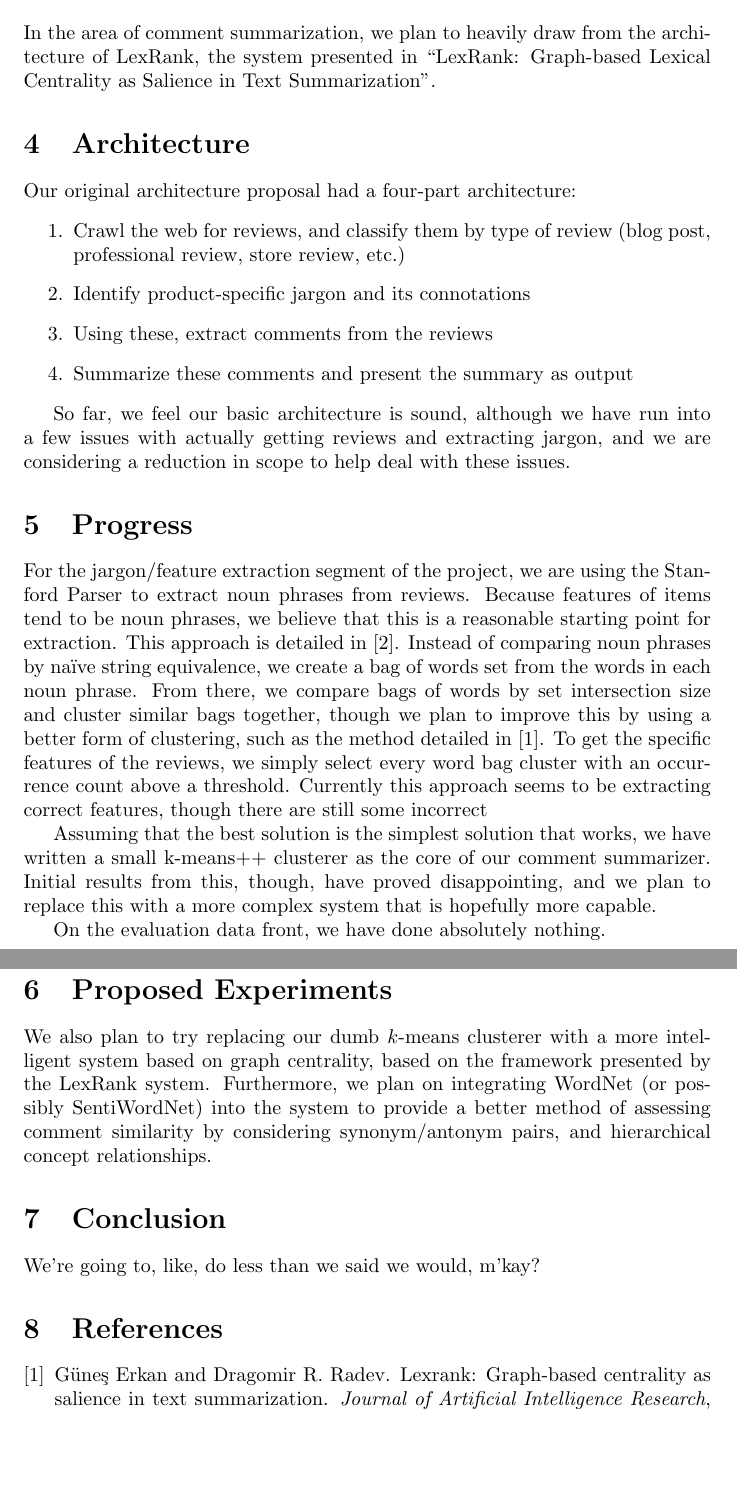
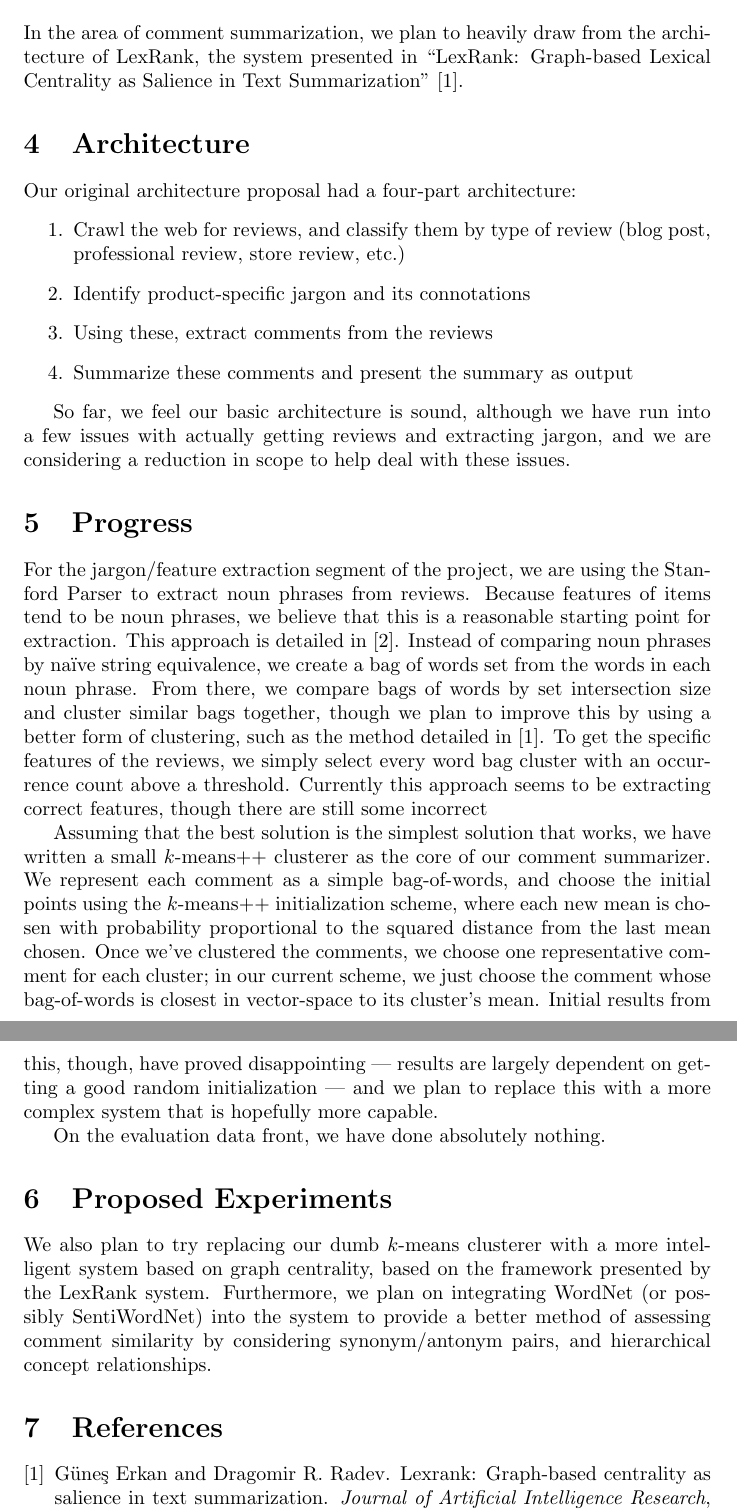
Before and after one commit to mkoniari/crybaby, a LaTeX document (milestone1.tex): two parts of pages 2 and 3 of 3, joined at a grey line, cut so that both start at the same text, the shorter picture padded with empty space. Compiled offline with pdfLaTeX.

Commit message:
Padded out my "work" section so that it looks more impressive. Also removed the conclusion, because seriously why was that even there.

```diff
--- a/milestone1.tex
+++ b/milestone1.tex
@@ -27,7 +27,7 @@ from these reviews
 % Oh man Joshua and Ashwin should put some research here if they have any.
 In the area of comment summarization, we plan to heavily draw from the
 architecture of LexRank, the system presented in ``LexRank: Graph-based
-Lexical Centrality as Salience in Text Summarization''.
+Lexical Centrality as Salience in Text Summarization'' \cite{lexrank}.
 
 \section{Architecture}
 Our original architecture proposal had a four-part architecture:
@@ -48,9 +48,18 @@ considering a reduction in scope to help deal with these issues.
 \section{Progress}
 For the jargon/feature extraction segment of the project, we are using the Stanford Parser to extract noun phrases from reviews.  Because features of items tend to be noun phrases, we believe that this is a reasonable starting point for extraction.  This approach is detailed in \cite{opine}.  Instead of comparing noun phrases by na\" ive string equivalence, we create a bag of words set from the words in each noun phrase.  From there, we compare bags of words by set intersection size and cluster similar bags together, though we plan to improve this by using a better form of clustering, such as the method detailed in \cite{lexrank}.  To get the specific features of the reviews, we simply select every word bag cluster with an occurrence count above a threshold.  Currently this approach seems to be extracting correct features, though there are still some incorrect
 
-% Oh man Joshua and Ashwin should describe their progress here.
-Assuming that the best solution is the simplest solution that works, we have written a small k-means++ clusterer as the core of our comment
-summarizer. Initial results from this, though, have proved disappointing, and
+% Oh man Joshua should describe his progress here.
+
+Assuming that the best solution is the simplest solution that works, we have
+written a small $k$-means++ clusterer as the core of our comment summarizer. We
+represent each comment as a simple bag-of-words, and choose the initial points
+using the $k$-means++ initialization scheme, where each new mean is chosen
+with probability proportional to the squared distance from the last mean
+chosen. Once we've clustered the comments, we choose one representative comment
+for each cluster; in our current scheme, we just choose the comment whose
+bag-of-words is closest in vector-space to its cluster's mean.
+Initial results from this, though, have proved disappointing --- results
+are largely dependent on getting a good random initialization --- and
 we plan to replace this with a more complex system that is hopefully more
 capable.
 
@@ -60,16 +69,12 @@ On the evaluation data front, we have done absolutely nothing.
 \section{Proposed Experiments}
 % I dunno what you guys are doing, but this is what I'm doing.
 
-We also plan to try replacing our dumb $k$-means clusterer with a more intelligent
-system based on graph centrality, based on the framework presented by the
-LexRank system. Furthermore, we plan on integrating WordNet (or possibly
+We also plan to try replacing our dumb $k$-means clusterer with a more
+intelligent system based on graph centrality, based on the framework presented
+by the LexRank system. Furthermore, we plan on integrating WordNet (or possibly
 SentiWordNet) into the system to provide a better method of assessing comment
 similarity by considering synonym/antonym pairs, and hierarchical concept
 relationships.
-
-\section{Conclusion}
-% TODO: have a better conclusion.
-We're going to, like, do less than we said we would, m'kay?
 
 \tocsection
 \bibliographystyle{plain}
```
Also changed, not shown: milestone1.tex (2 more changed lines).
